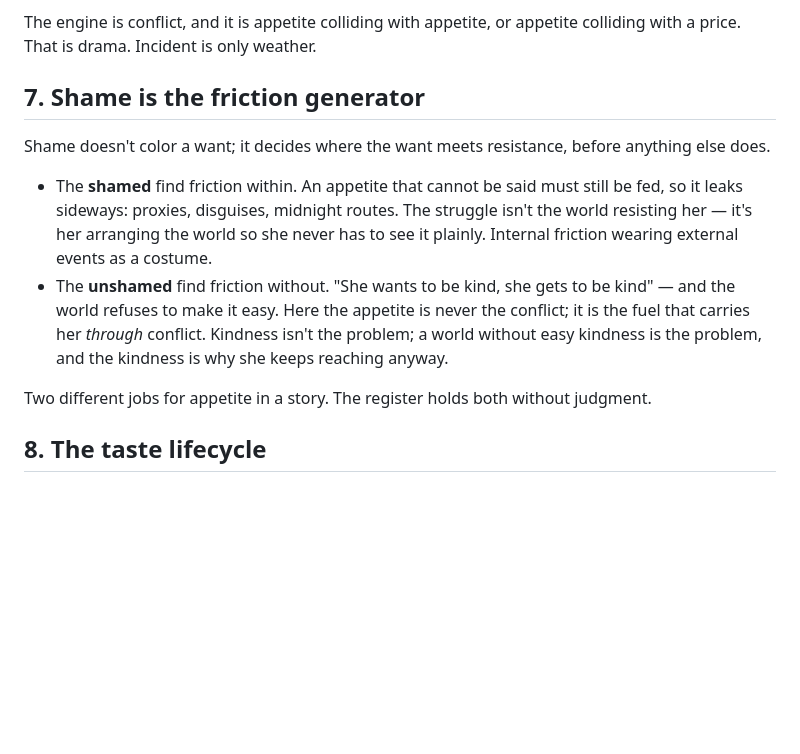
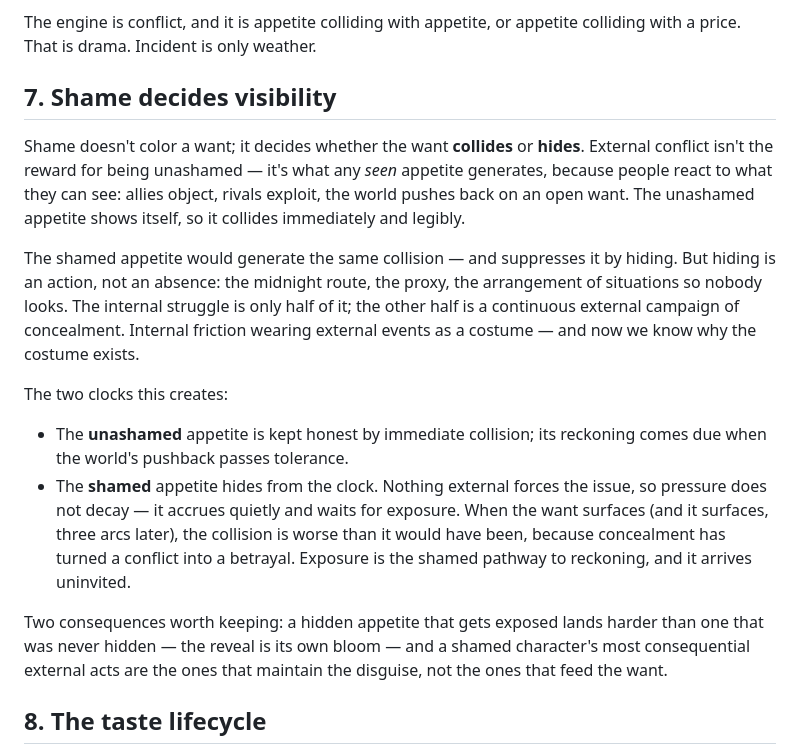
Before and after one commit to EvaL3n4/SillyTavern-Sidekick, a Markdown page: DESIGN.md, the part around the change. GitHub-like rendering; blank space fills up the shorter version.

Commit message:
Refine shame model: visibility, not friction

```diff
--- a/DESIGN.md
+++ b/DESIGN.md
@@ -105,22 +105,34 @@ measure; the register tracks hunger, never permission.
 The engine is conflict, and it is appetite colliding with appetite, or appetite colliding
 with a price. That is drama. Incident is only weather.
 
-## 7. Shame is the friction generator
+## 7. Shame decides visibility
 
-Shame doesn't color a want; it decides where the want meets resistance, before anything
-else does.
+Shame doesn't color a want; it decides whether the want **collides** or **hides**. External
+conflict isn't the reward for being unashamed — it's what any *seen* appetite generates,
+because people react to what they can see: allies object, rivals exploit, the world pushes
+back on an open want. The unashamed appetite shows itself, so it collides immediately and
+legibly.
 
-- The **shamed** find friction within. An appetite that cannot be said must still be
-  fed, so it leaks sideways: proxies, disguises, midnight routes. The struggle isn't the
-  world resisting her — it's her arranging the world so she never has to see it plainly.
-  Internal friction wearing external events as a costume.
-- The **unshamed** find friction without. "She wants to be kind, she gets to be kind" —
-  and the world refuses to make it easy. Here the appetite is never the conflict; it is
-  the fuel that carries her *through* conflict. Kindness isn't the problem; a world
-  without easy kindness is the problem, and the kindness is why she keeps reaching
-  anyway.
+The shamed appetite would generate the same collision — and suppresses it by hiding. But
+hiding is an action, not an absence: the midnight route, the proxy, the arrangement of
+situations so nobody looks. The internal struggle is only half of it; the other half is a
+continuous external campaign of concealment. Internal friction wearing external events as a
+costume — and now we know why the costume exists.
 
-Two different jobs for appetite in a story. The register holds both without judgment.
+The two clocks this creates:
+
+- The **unashamed** appetite is kept honest by immediate collision; its reckoning comes
+  due when the world's pushback passes tolerance.
+- The **shamed** appetite hides from the clock. Nothing external forces the issue, so
+  pressure does not decay — it accrues quietly and waits for exposure. When the want
+  surfaces (and it surfaces, three arcs later), the collision is worse than it would have
+  been, because concealment has turned a conflict into a betrayal. Exposure is the shamed
+  pathway to reckoning, and it arrives uninvited.
+
+Two consequences worth keeping: a hidden appetite that gets exposed lands harder than one
+that was never hidden — the reveal is its own bloom — and a shamed character's most
+consequential external acts are the ones that maintain the disguise, not the ones that feed
+the want.
 
 ## 8. The taste lifecycle
 
```
